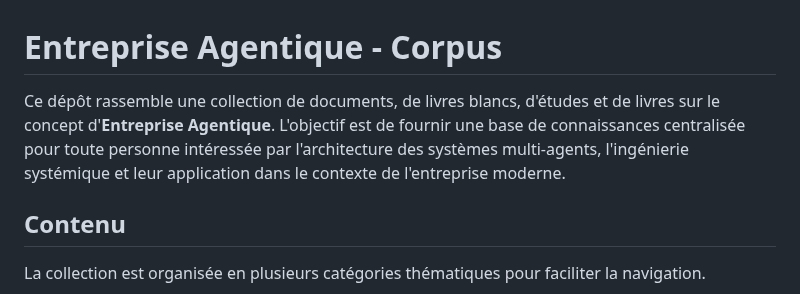
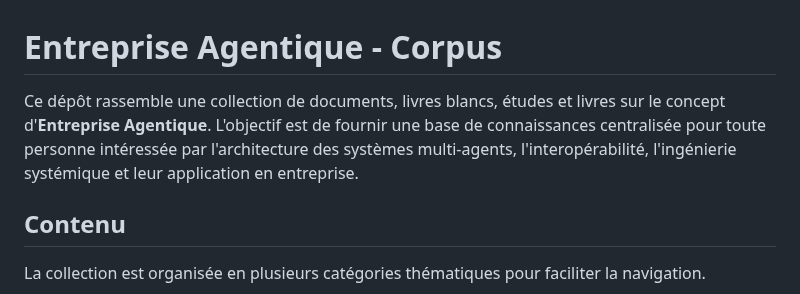
Before and after one commit to agbruneau/EntrepriseAgentique, a Markdown page: README.md, the part around the change. GitHub-like rendering.

```diff
--- a/README.md
+++ b/README.md
@@ -1,6 +1,6 @@
 # Entreprise Agentique - Corpus
 
-Ce dépôt rassemble une collection de documents, de livres blancs, d'études et de livres sur le concept d'**Entreprise Agentique**. L'objectif est de fournir une base de connaissances centralisée pour toute personne intéressée par l'architecture des systèmes multi-agents, l'ingénierie systémique et leur application dans le contexte de l'entreprise moderne.
+Ce dépôt rassemble une collection de documents, livres blancs, études et livres sur le concept d'**Entreprise Agentique**. L'objectif est de fournir une base de connaissances centralisée pour toute personne intéressée par l'architecture des systèmes multi-agents, l'interopérabilité, l'ingénierie systémique et leur application en entreprise.
 
 ## Contenu
 
```
